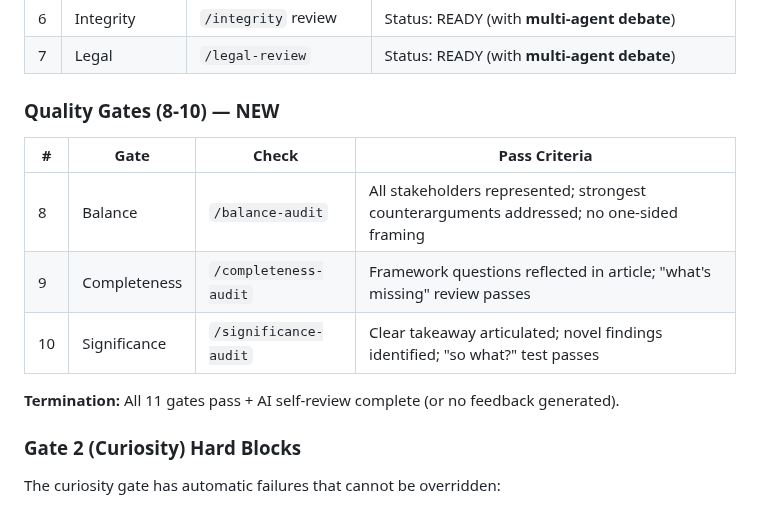
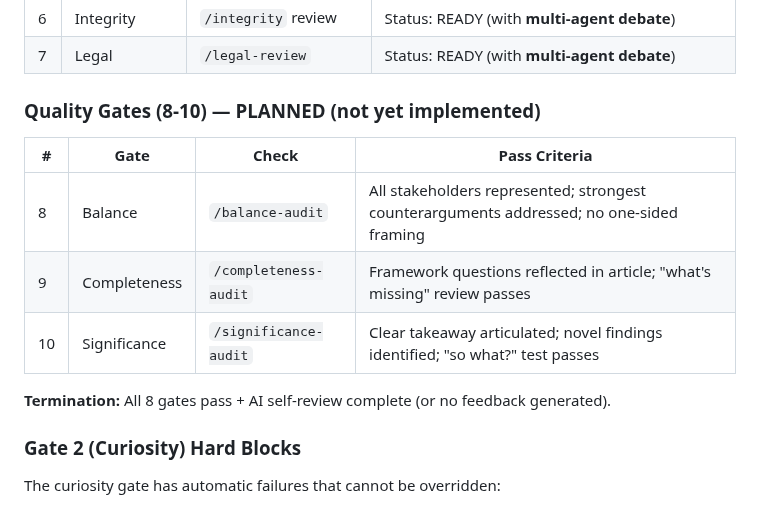
Before and after one commit to DanDaDaDanDan/AgenticInvestigator, a Markdown page: CLAUDE.md, the part around the change. Drawn GitHub-style.

Commit message:
Fix documentation inconsistencies found in review
- Remove contradictory 'automatic isolation' claim from /action SKILL.md
- Fix gate count references: code implements 8 gates, not 11
- Mark quality gates (8-10) as PLANNED (not yet implemented)
- Keep documentation consistent with actual code behavior

Co-Authored-By: Claude Opus 4.5 <noreply@anthropic.com>

```diff
--- a/CLAUDE.md
+++ b/CLAUDE.md
@@ -193,7 +193,7 @@ Only `--new` creates a new case. All other `/investigate` calls operate on exist
 | 6 | Integrity | `/integrity` review | Status: READY (with **multi-agent debate**) |
 | 7 | Legal | `/legal-review` | Status: READY (with **multi-agent debate**) |
 
-### Quality Gates (8-10) — NEW
+### Quality Gates (8-10) — PLANNED (not yet implemented)
 
 | # | Gate | Check | Pass Criteria |
 |---|------|-------|---------------|
@@ -201,7 +201,7 @@ Only `--new` creates a new case. All other `/investigate` calls operate on exist
 | 9 | Completeness | `/completeness-audit` | Framework questions reflected in article; "what's missing" review passes |
 | 10 | Significance | `/significance-audit` | Clear takeaway articulated; novel findings identified; "so what?" test passes |
 
-**Termination:** All 11 gates pass + AI self-review complete (or no feedback generated).
+**Termination:** All 8 gates pass + AI self-review complete (or no feedback generated).
 
 ### Gate 2 (Curiosity) Hard Blocks
 
```
Also changed, not shown: 1 other file.
